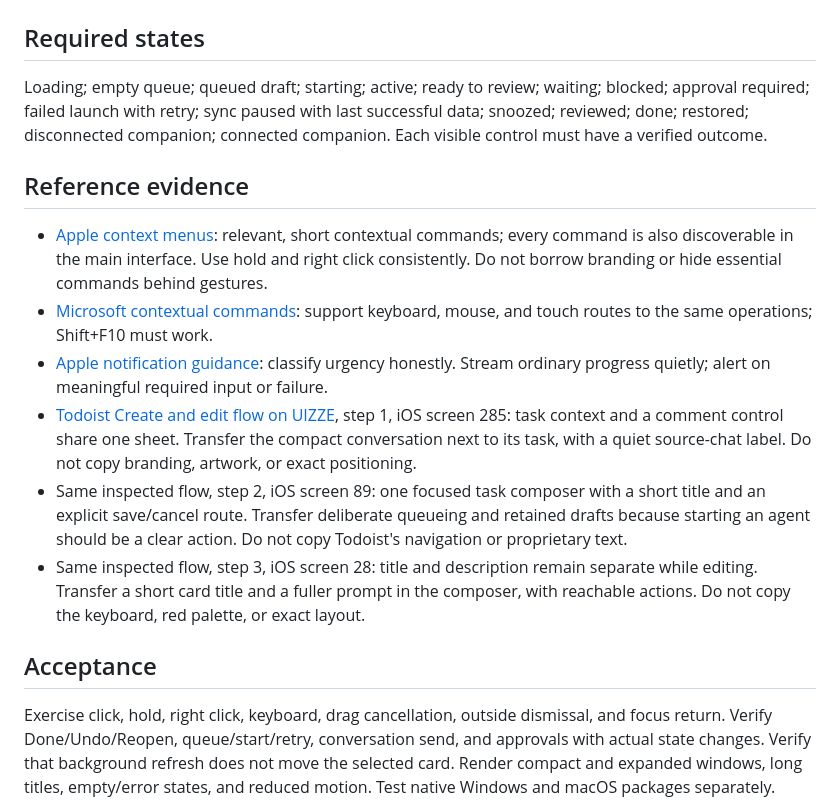
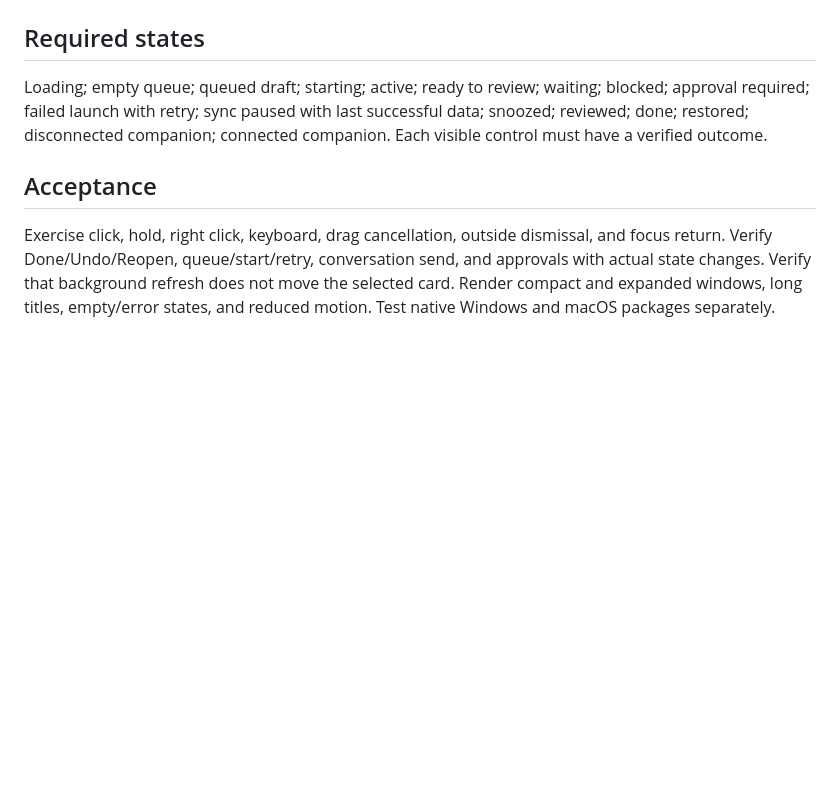
Before and after one commit to Al-Yousef/work-updates, a Markdown page: docs/DESIGN.md, the part around the change printed below. Drawn GitHub-style; blank space fills up the shorter version.

```diff
--- a/docs/DESIGN.md
+++ b/docs/DESIGN.md
@@ -33,15 +50,6 @@ Waiting on you always sorts first, then urgent items, then other actionable bloc
 
 Loading; empty queue; queued draft; starting; active; ready to review; waiting; blocked; approval required; failed launch with retry; sync paused with last successful data; snoozed; reviewed; done; restored; disconnected companion; connected companion. Each visible control must have a verified outcome.
 
-## Reference evidence
-
-- [Apple context menus](https://developer.apple.com/design/human-interface-guidelines/context-menus): relevant, short contextual commands; every command is also discoverable in the main interface. Use hold and right click consistently. Do not borrow branding or hide essential commands behind gestures.
-- [Microsoft contextual commands](https://learn.microsoft.com/en-us/windows/apps/develop/ui/controls/collection-commanding): support keyboard, mouse, and touch routes to the same operations; Shift+F10 must work.
-- [Apple notification guidance](https://developer.apple.com/design/human-interface-guidelines/managing-notifications): classify urgency honestly. Stream ordinary progress quietly; alert on meaningful required input or failure.
-- [Todoist Create and edit flow on UIZZE](https://uizze.com/apps/c8004cbe4eadde8718053446031ff836?journey=ecc1f7fc981eca1b05df868acfd63eb8&platform=ios), step 1, iOS screen 285: task context and a comment control share one sheet. Transfer the compact conversation next to its task, with a quiet source-chat label. Do not copy branding, artwork, or exact positioning.
-- Same inspected flow, step 2, iOS screen 89: one focused task composer with a short title and an explicit save/cancel route. Transfer deliberate queueing and retained drafts because starting an agent should be a clear action. Do not copy Todoist's navigation or proprietary text.
-- Same inspected flow, step 3, iOS screen 28: title and description remain separate while editing. Transfer a short card title and a fuller prompt in the composer, with reachable actions. Do not copy the keyboard, red palette, or exact layout.
-
 ## Acceptance
 
 Exercise click, hold, right click, keyboard, drag cancellation, outside dismissal, and focus return. Verify Done/Undo/Reopen, queue/start/retry, conversation send, and approvals with actual state changes. Verify that background refresh does not move the selected card. Render compact and expanded windows, long titles, empty/error states, and reduced motion. Test native Windows and macOS packages separately. Showcase images must use synthetic tasks only.
```
Also changed, not shown: other parts of docs/DESIGN.md (+20 -3 lines), README.md (+2 -1 lines), assets/actions.png, assets/queue.png, 10 other files.
